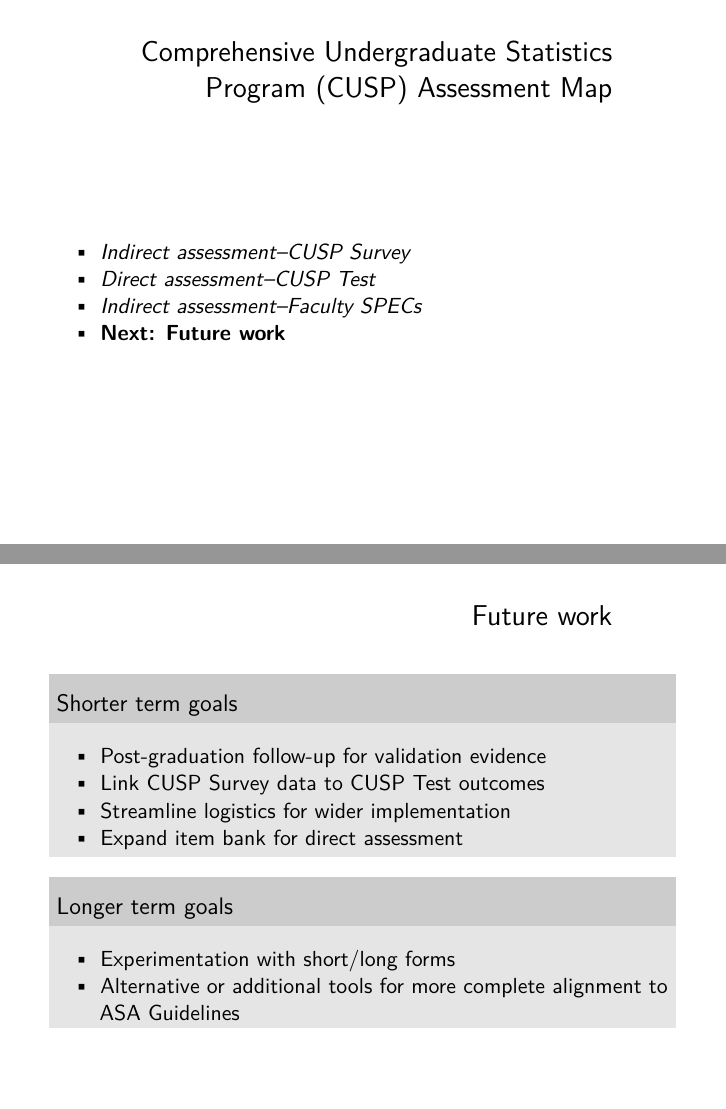
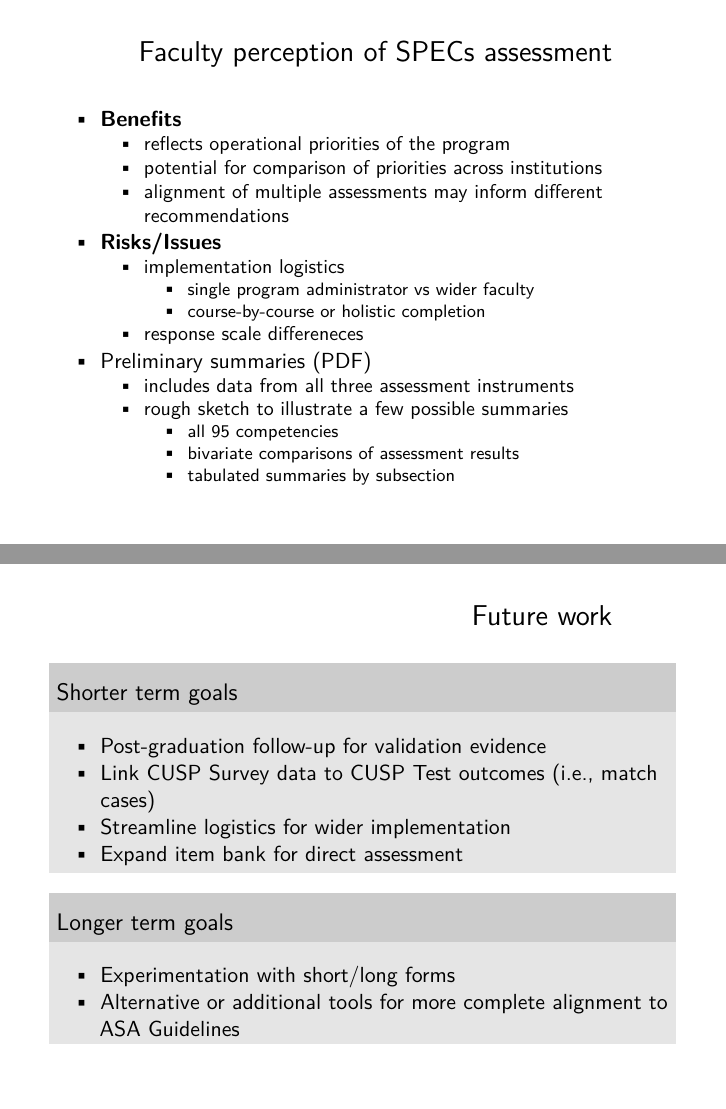
Before and after one commit to mdbeckman/2020-Assessment-tools-ugrad-stat-program, an R Markdown document (202002-cusp-assessment.Rmd): pages 17 and 18 of 24 before the commit and pages 17 and 19 of 25 after it, joined at a grey line. The pictures show the output file 202002-cusp-assessment.pdf that the author committed with the source.

Commit message:
additional content on Fac SPECs added

```diff
--- a/202002-cusp-assessment.Rmd
+++ b/202002-cusp-assessment.Rmd
@@ -230,6 +230,26 @@ library(kableExtra)
 ![](FacultySPECs.png){ width=80% }
 
 
+# Faculty perception of SPECs assessment
+
+- **Benefits**
+    - reflects operational priorities of the program
+    - potential for comparison of priorities across institutions
+    - alignment of multiple assessments may inform different recommendations
+- **Risks/Issues**
+    - implementation logistics
+        - single program administrator vs wider faculty
+        - course-by-course or holistic completion
+    - response scale differeneces
+
+- [Preliminary summaries (PDF)](CUSP_Summaries.pdf)
+    - includes data from all three assessment instruments
+    - rough sketch to illustrate a few possible summaries
+        - all 95 competencies
+        - bivariate comparisons of assessment results
+        - tabulated summaries by subsection
+
+
 # Comprehensive Undergraduate Statistics Program (CUSP) Assessment Map
 
 - *Indirect assessment--CUSP Survey*
@@ -243,7 +263,7 @@ library(kableExtra)
 ### Shorter term goals
 
 - Post-graduation follow-up for validation evidence
-- Link CUSP Survey data to CUSP Test outcomes
+- Link CUSP Survey data to CUSP Test outcomes (i.e., match cases)
 - Streamline logistics for wider implementation
 - Expand item bank for direct assessment
 
```
Also changed, not shown: 202002-cusp-assessment.pdf.
